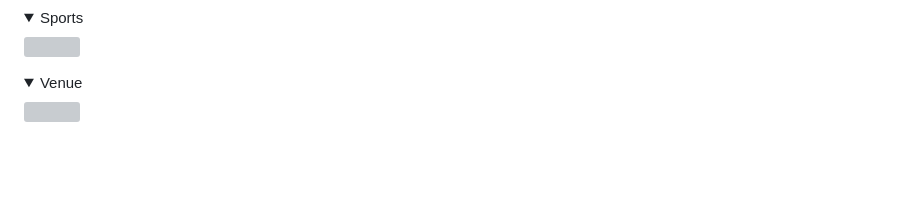
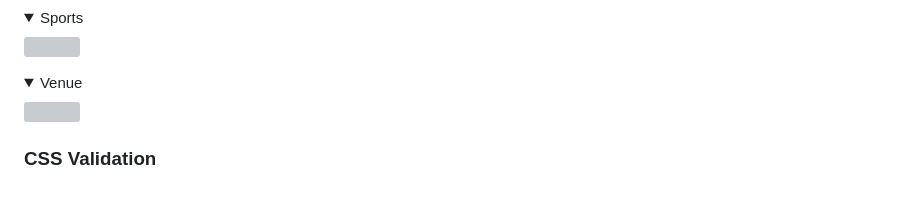
Before and after one commit to MichaelRay2/Benedictine-Pub-VS-Code, a Markdown page: README.md, the part around the change. Drawn GitHub-style; folded sections open; blank space fills up the shorter version; grey boxes are pictures that could not be loaded.

```diff
--- a/README.md
+++ b/README.md
@@ -195,3 +195,5 @@ The W3C Markup Validation Service was used to validate the HTML of the website.
 <details><summary>Venue</summary>
 <img src="docs/validation/validation_html_venue.png">
 </details>
+
+### CSS Validation
```
Also changed, not shown: docs/validation/validation_html_venue.html.png (added), 1 other file.
